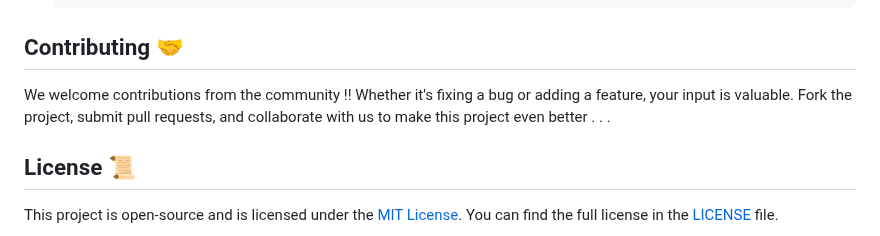
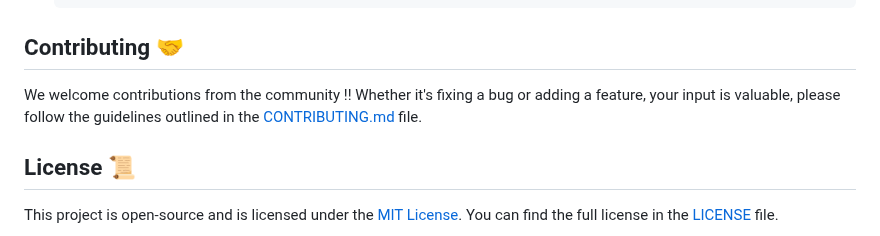
Before and after one commit to Gaurav5416/WARDEN, a Markdown page: README.md, the part around the change. Drawn GitHub-style.

```diff
--- a/README.md
+++ b/README.md
@@ -294,8 +294,7 @@ Please follow following steps to run the project on your machine locally . . .
 
 
 ## Contributing 🤝
-We welcome contributions from the community !! Whether it's fixing a bug or adding a feature, your input is valuable. Fork the project, submit pull requests, and collaborate with us to make this project even better . . .
-
+We welcome contributions from the community !! Whether it's fixing a bug or adding a feature, your input is valuable, please follow the guidelines outlined in the [CONTRIBUTING.md](CONTRIBUTING.md) file.
 
 ## License 📜
 This project is open-source and is licensed under the [MIT License](LICENSE). You can find the full license in the [LICENSE](LICENSE) file.
```
